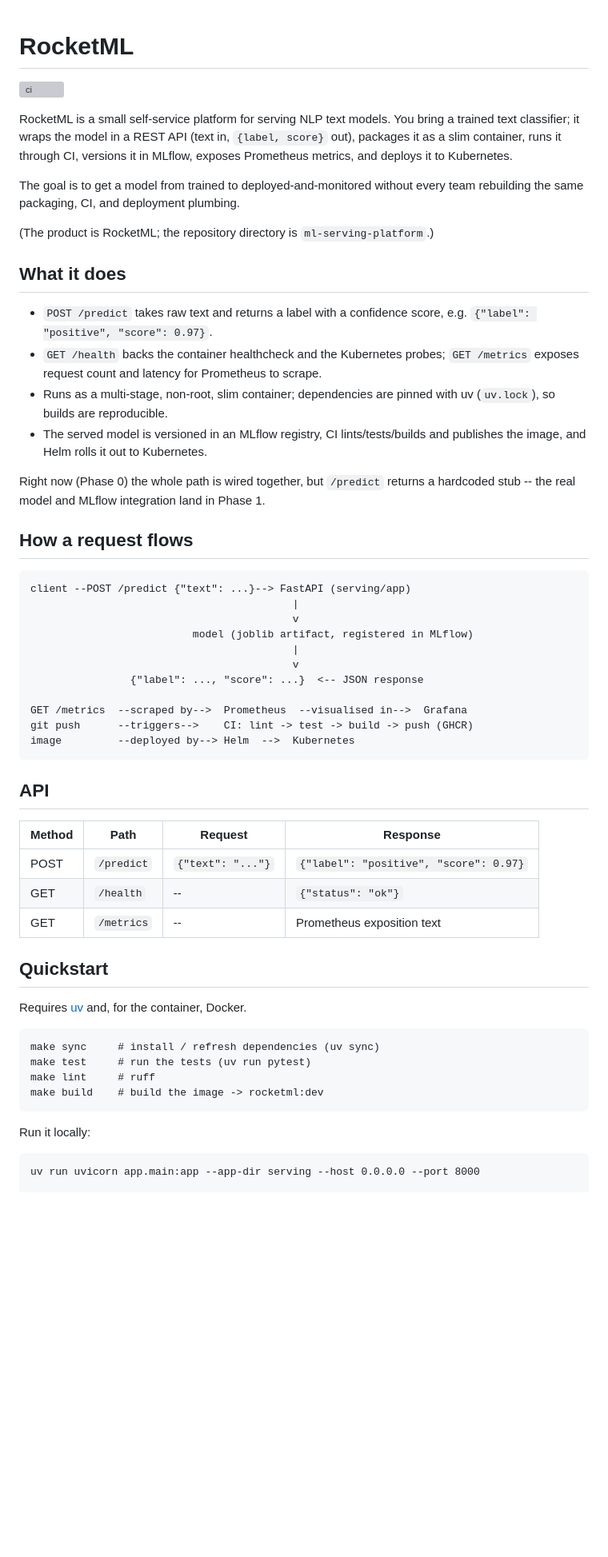
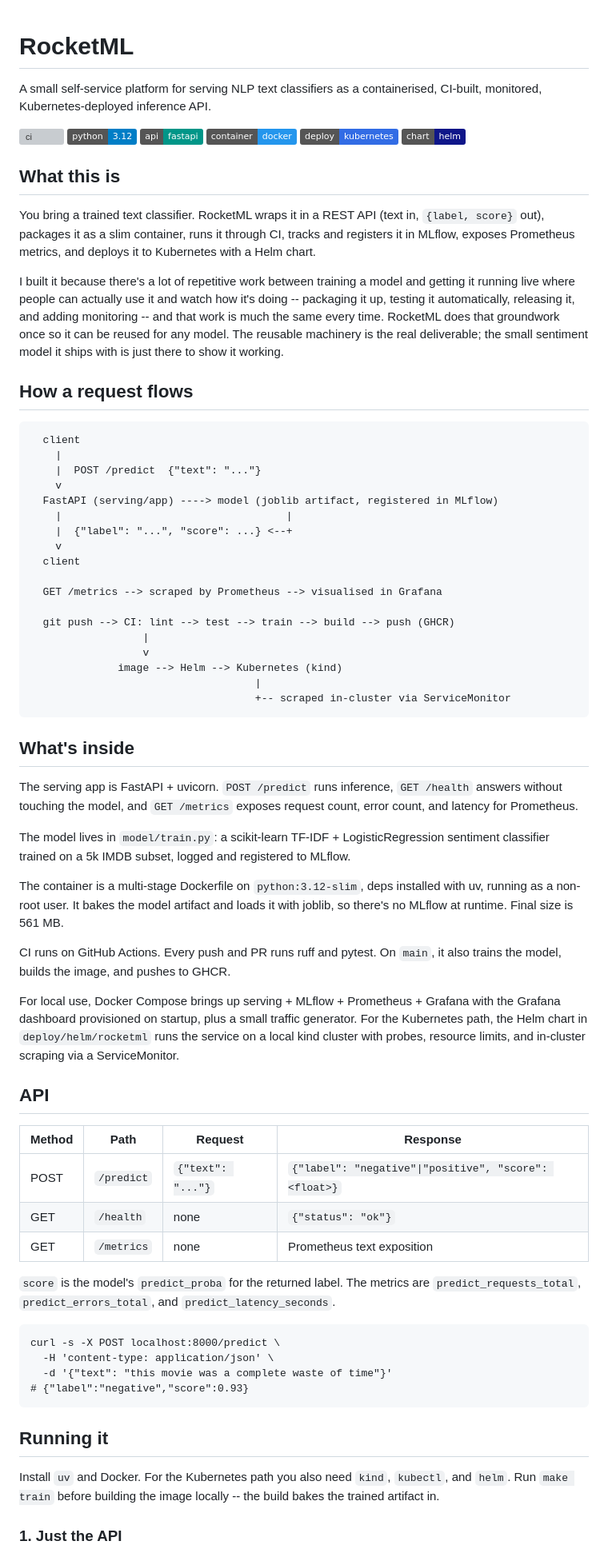
Before and after one commit to kenzychew/RocketML, a Markdown page: README.md, the part around one of its changes. Shown at 80% size. GitHub-like rendering; badges without logos; blank space fills up the shorter version; grey boxes are pictures that could not be loaded.

Commit message:
rewrite readme for phases 0-4

````diff
--- a/README.md
+++ b/README.md
@@ -1,63 +1,75 @@
 # RocketML
 
+A small self-service platform for serving NLP text classifiers as a containerised, CI-built, monitored, Kubernetes-deployed inference API.
+
 [![ci](https://github.com/kenzychew/RocketML/actions/workflows/ci.yml/badge.svg)](https://github.com/kenzychew/RocketML/actions/workflows/ci.yml)
+![python](https://img.shields.io/badge/python-3.12-blue)
+![fastapi](https://img.shields.io/badge/api-fastapi-009688)
+![docker](https://img.shields.io/badge/container-docker-2496ed)
+![kubernetes](https://img.shields.io/badge/deploy-kubernetes-326ce5)
+![helm](https://img.shields.io/badge/chart-helm-0f1689)
 
-RocketML is a small self-service platform for serving NLP text models. You bring
-a trained text classifier; it wraps the model in a REST API (text in,
-`{label, score}` out), packages it as a slim container, runs it through CI,
-versions it in MLflow, exposes Prometheus metrics, and deploys it to Kubernetes.
+## What this is
 
-The goal is to get a model from trained to deployed-and-monitored without every
-team rebuilding the same packaging, CI, and deployment plumbing.
+You bring a trained text classifier. RocketML wraps it in a REST API (text in, `{label, score}` out), packages it as a slim container, runs it through CI, tracks and registers it in MLflow, exposes Prometheus metrics, and deploys it to Kubernetes with a Helm chart.
 
-(The product is RocketML; the repository directory is `ml-serving-platform`.)
-
-## What it does
-
-- `POST /predict` takes raw text and returns a label with a confidence score,
-  e.g. `{"label": "positive", "score": 0.97}`.
-- `GET /health` backs the container healthcheck and the Kubernetes probes;
-  `GET /metrics` exposes request count and latency for Prometheus to scrape.
-- Runs as a multi-stage, non-root, slim container; dependencies are pinned with
-  uv (`uv.lock`), so builds are reproducible.
-- The served model is versioned in an MLflow registry, CI lints/tests/builds and
-  publishes the image, and Helm rolls it out to Kubernetes.
-
-Right now (Phase 0) the whole path is wired together, but `/predict` returns a
-hardcoded stub -- the real model and MLflow integration land in Phase 1.
+I built it because there's a lot of repetitive work between training a model and getting it running live where people can actually use it and watch how it's doing -- packaging it up, testing it automatically, releasing it, and adding monitoring -- and that work is much the same every time. RocketML does that groundwork once so it can be reused for any model. The reusable machinery is the real deliverable; the small sentiment model it ships with is just there to show it working.
 
 ## How a request flows
 
-    client --POST /predict {"text": ...}--> FastAPI (serving/app)
-                                              |
-                                              v
-                              model (joblib artifact, registered in MLflow)
-                                              |
-                                              v
-                    {"label": ..., "score": ...}  <-- JSON response
+```
+  client
+    |
+    |  POST /predict  {"text": "..."}
+    v
+  FastAPI (serving/app) ----> model (joblib artifact, registered in MLflow)
+    |                                    |
+    |  {"label": "...", "score": ...} <--+
+    v
+  client
 
-    GET /metrics  --scraped by-->  Prometheus  --visualised in-->  Grafana
-    git push      --triggers-->    CI: lint -> test -> build -> push (GHCR)
-    image         --deployed by--> Helm  -->  Kubernetes
+  GET /metrics --> scraped by Prometheus --> visualised in Grafana
+
+  git push --> CI: lint --> test --> train --> build --> push (GHCR)
+                  |
+                  v
+              image --> Helm --> Kubernetes (kind)
+                                    |
+                                    +-- scraped in-cluster via ServiceMonitor
+```
+
+## What's inside
+
+The serving app is FastAPI + uvicorn. `POST /predict` runs inference, `GET /health` answers without touching the model, and `GET /metrics` exposes request count, error count, and latency for Prometheus.
+
+The model lives in `model/train.py`: a scikit-learn TF-IDF + LogisticRegression sentiment classifier trained on a 5k IMDB subset, logged and registered to MLflow.
+
+The container is a multi-stage Dockerfile on `python:3.12-slim`, deps installed with uv, running as a non-root user. It bakes the model artifact and loads it with joblib, so there's no MLflow at runtime. Final size is 561 MB.
+
+CI runs on GitHub Actions. Every push and PR runs ruff and pytest. On `main`, it also trains the model, builds the image, and pushes to GHCR.
+
+For local use, Docker Compose brings up serving + MLflow + Prometheus + Grafana with the Grafana dashboard provisioned on startup, plus a small traffic generator. For the Kubernetes path, the Helm chart in `deploy/helm/rocketml` runs the service on a local kind cluster with probes, resource limits, and in-cluster scraping via a ServiceMonitor.
 
 ## API
 
-| Method | Path       | Request           | Response                                |
-|--------|------------|-------------------|-----------------------------------------|
-| POST   | `/predict` | `{"text": "..."}` | `{"label": "positive", "score": 0.97}`  |
-| GET    | `/health`  | --                | `{"status": "ok"}`                      |
-| GET    | `/metrics` | --                | Prometheus exposition text              |
+| Method | Path | Request | Response |
+| --- | --- | --- | --- |
+| POST | `/predict` | `{"text": "..."}` | `{"label": "negative"\|"positive", "score": <float>}` |
+| GET | `/health` | none | `{"status": "ok"}` |
+| GET | `/metrics` | none | Prometheus text exposition |
 
-## Quickstart
+`score` is the model's `predict_proba` for the returned label. The metrics are `predict_requests_total`, `predict_errors_total`, and `predict_latency_seconds`.
 
-Requires [uv](https://docs.astral.sh/uv/) and, for the container, Docker.
+```
+curl -s -X POST localhost:8000/predict \
+  -H 'content-type: application/json' \
+  -d '{"text": "this movie was a complete waste of time"}'
+# {"label":"negative","score":0.93}
+```
 
-    make sync     # install / refresh dependencies (uv sync)
-    make test     # run the tests (uv run pytest)
-    make lint     # ruff
-    make build    # build the image -> rocketml:dev
+## Running it
 
-Run it locally:
+Install `uv` and Docker. For the Kubernetes path you also need `kind`, `kubectl`, and `helm`. Run `make train` before building the image locally -- the build bakes the trained artifact in.
 
-    uv run uvicorn app.main:app --app-dir serving --host 0.0.0.0 --port 8000
+### 1. Just the API
 
````
Also changed, not shown: other parts of README.md (+85 -34 lines).
